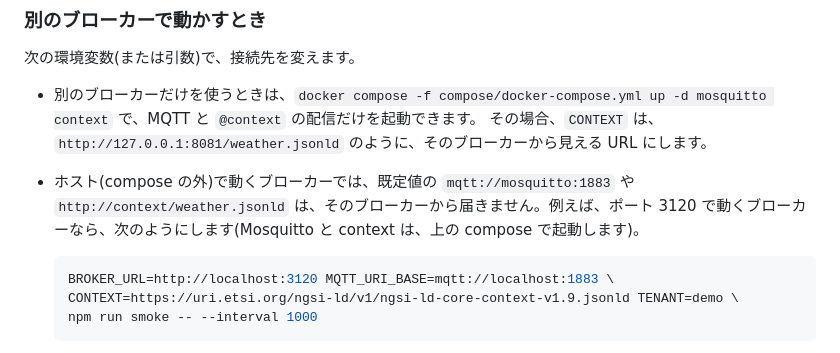
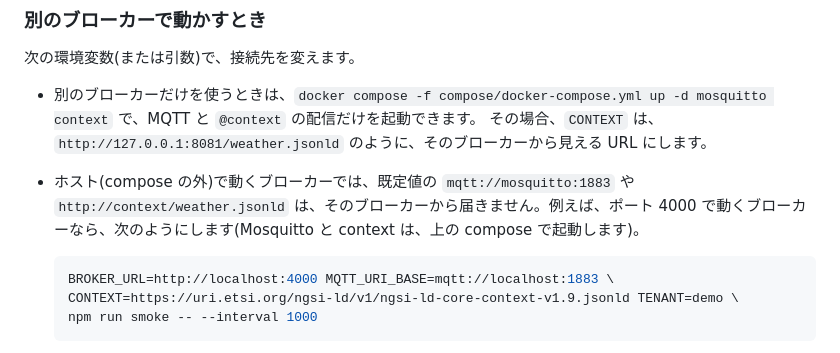
Before and after one commit to geolonia/geonicdb-amedas-demo, a Markdown page: README.md, the part around the change. Drawn GitHub-style.

Commit message:
docs: README のホスト上のブローカーの例を、中立のポート番号にする

````diff
--- a/README.md
+++ b/README.md
@@ -73,10 +73,10 @@ Docker に 8 CPU、約 7.75GB を割り当て、ほかのコンテナも動い
 
 - 別のブローカーだけを使うときは、`docker compose -f compose/docker-compose.yml up -d mosquitto context` で、MQTT と `@context` の配信だけを起動できます。
   その場合、`CONTEXT` は、`http://127.0.0.1:8081/weather.jsonld` のように、そのブローカーから見える URL にします。
-- ホスト(compose の外)で動くブローカーでは、既定値の `mqtt://mosquitto:1883` や `http://context/weather.jsonld` は、そのブローカーから届きません。例えば、ポート 3120 で動くブローカーなら、次のようにします(Mosquitto と context は、上の compose で起動します)。
+- ホスト(compose の外)で動くブローカーでは、既定値の `mqtt://mosquitto:1883` や `http://context/weather.jsonld` は、そのブローカーから届きません。例えば、ポート 4000 で動くブローカーなら、次のようにします(Mosquitto と context は、上の compose で起動します)。
 
   ```bash
-  BROKER_URL=http://localhost:3120 MQTT_URI_BASE=mqtt://localhost:1883 \
+  BROKER_URL=http://localhost:4000 MQTT_URI_BASE=mqtt://localhost:1883 \
   CONTEXT=https://uri.etsi.org/ngsi-ld/v1/ngsi-ld-core-context-v1.9.jsonld TENANT=demo \
   npm run smoke -- --interval 1000
   ```
````
